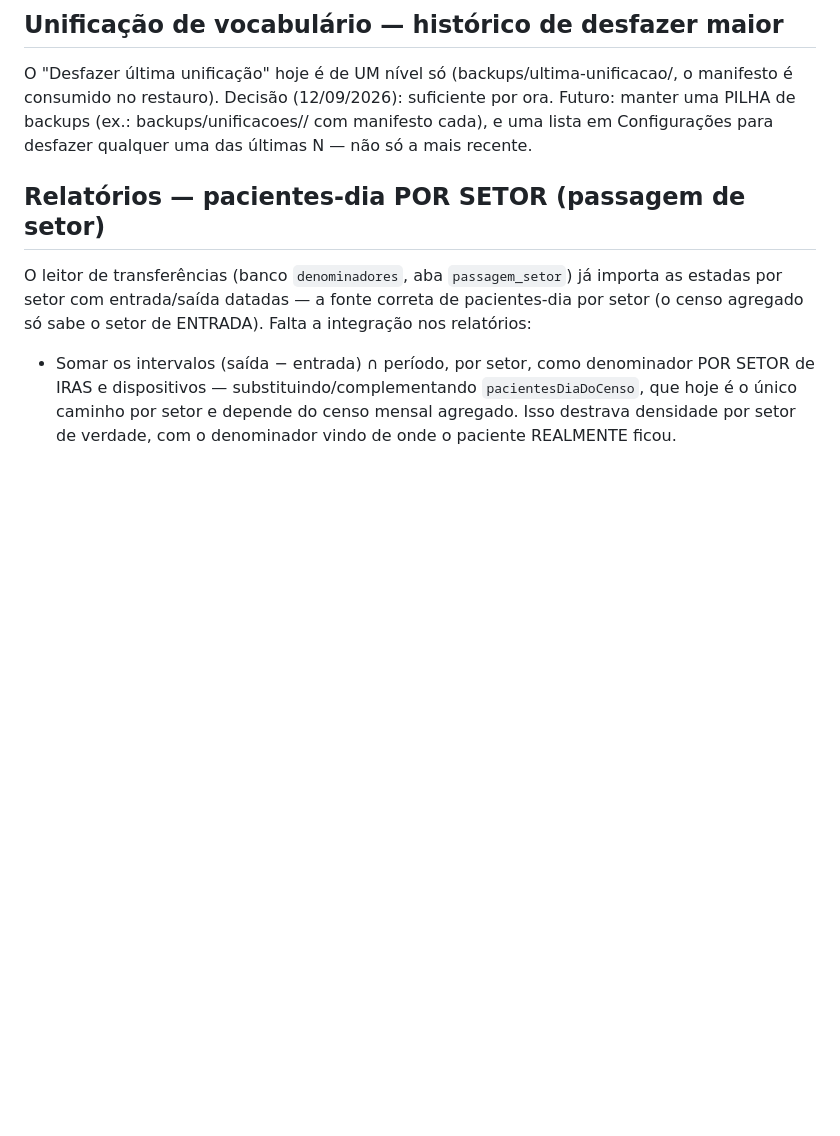
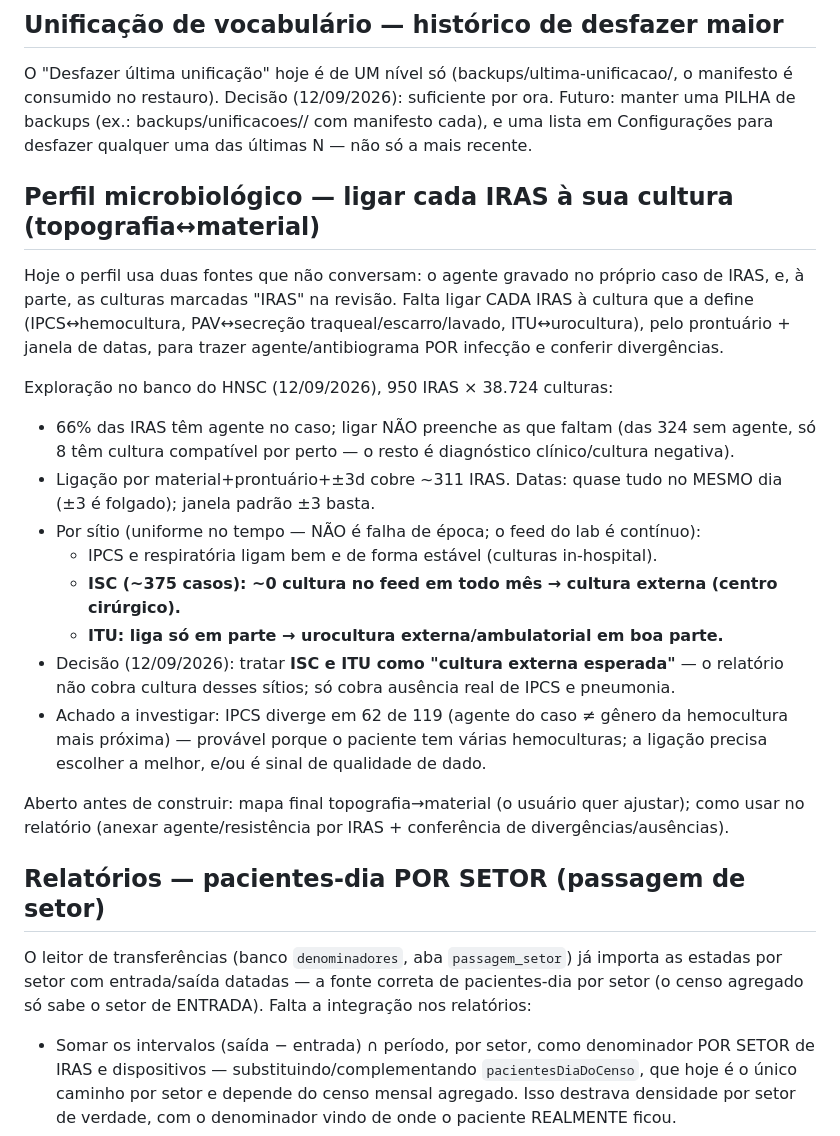
Before and after one commit to Rog7207/Programa-de-gest-o-de-CCIH-, a Markdown page: PENDENCIAS.md, the part around the change. GitHub-like rendering; blank space fills up the shorter version.

Commit message:
Anota exploracao IRAS-cultura: ligar por sitio, ISC/ITU como cultura externa
Verificacao no banco do HNSC: ligar IRAS a cultura por topografia+material+data cobre ~311 de 950; nao preenche agente faltante (a maioria e clinica/negativa). Por sitio (uniforme no tempo, nao e falha de epoca): IPCS e respiratoria ligam bem; ISC ~0 sempre (cultura externa do centro cirurgico) e ITU parcial (externa/ambulatorial). Decisao: ISC e ITU = cultura externa esperada, so cobrar ausencia de IPCS/pneumonia. Falta: mapa final e como usar no relatorio.

```diff
--- a/PENDENCIAS.md
+++ b/PENDENCIAS.md
@@ -9,6 +9,31 @@ O "Desfazer última unificação" hoje é de UM nível só (backups/ultima-unifi
 é consumido no restauro). Decisão (12/09/2026): suficiente por ora. Futuro: manter uma PILHA
 de backups (ex.: backups/unificacoes/<timestamp>/ com manifesto cada), e uma lista em
 Configurações para desfazer qualquer uma das últimas N — não só a mais recente.
+
+## Perfil microbiológico — ligar cada IRAS à sua cultura (topografia↔material)
+
+Hoje o perfil usa duas fontes que não conversam: o agente gravado no próprio caso de IRAS, e,
+à parte, as culturas marcadas "IRAS" na revisão. Falta ligar CADA IRAS à cultura que a define
+(IPCS↔hemocultura, PAV↔secreção traqueal/escarro/lavado, ITU↔urocultura), pelo prontuário +
+janela de datas, para trazer agente/antibiograma POR infecção e conferir divergências.
+
+Exploração no banco do HNSC (12/09/2026), 950 IRAS × 38.724 culturas:
+- 66% das IRAS têm agente no caso; ligar NÃO preenche as que faltam (das 324 sem agente, só 8
+  têm cultura compatível por perto — o resto é diagnóstico clínico/cultura negativa).
+- Ligação por material+prontuário+±3d cobre ~311 IRAS. Datas: quase tudo no MESMO dia (±3 é
+  folgado); janela padrão ±3 basta.
+- Por sítio (uniforme no tempo — NÃO é falha de época; o feed do lab é contínuo):
+  - IPCS e respiratória ligam bem e de forma estável (culturas in-hospital).
+  - **ISC (~375 casos): ~0 cultura no feed em todo mês → cultura externa (centro cirúrgico).**
+  - **ITU: liga só em parte → urocultura externa/ambulatorial em boa parte.**
+- Decisão (12/09/2026): tratar **ISC e ITU como "cultura externa esperada"** — o relatório não
+  cobra cultura desses sítios; só cobra ausência real de IPCS e pneumonia.
+- Achado a investigar: IPCS diverge em 62 de 119 (agente do caso ≠ gênero da hemocultura mais
+  próxima) — provável porque o paciente tem várias hemoculturas; a ligação precisa escolher a
+  melhor, e/ou é sinal de qualidade de dado.
+
+Aberto antes de construir: mapa final topografia→material (o usuário quer ajustar); como usar
+no relatório (anexar agente/resistência por IRAS + conferência de divergências/ausências).
 
 ## Relatórios — pacientes-dia POR SETOR (passagem de setor)
 
```
